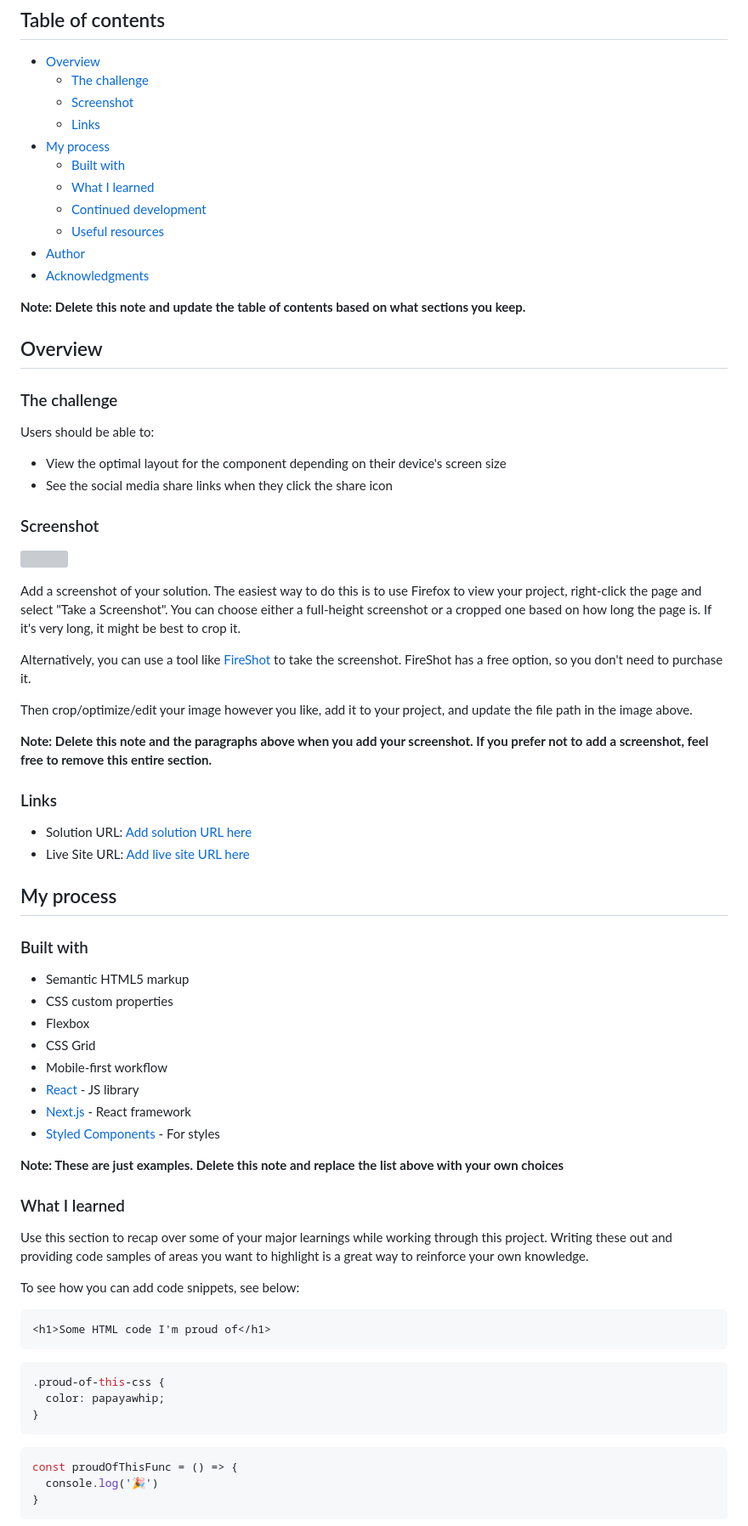
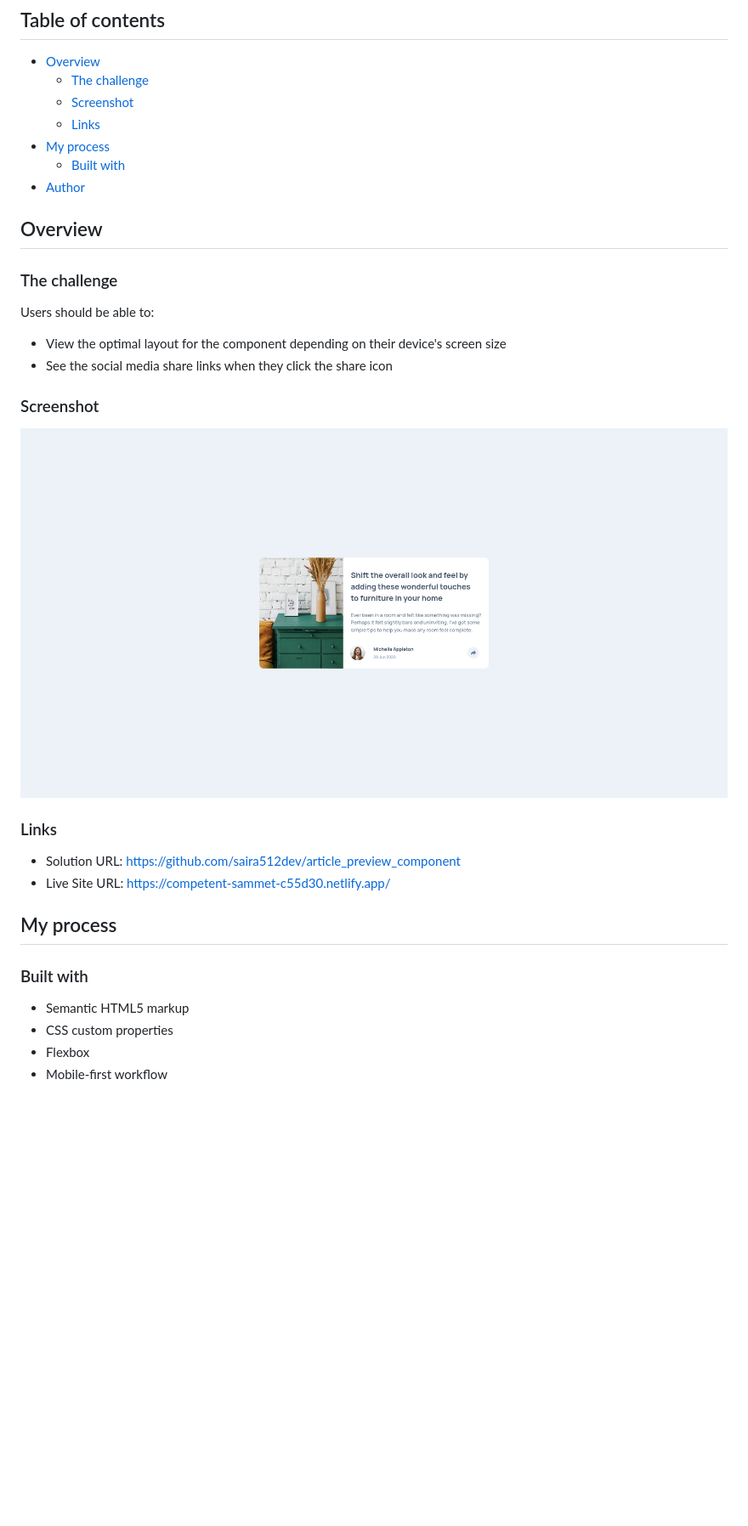
Before and after one commit to saira512dev/article_preview_component, a Markdown page: README.md, the part around the change printed below. Shown: that part at 85% size. Drawn GitHub-style; pictures changed too: images/screenshot.png (added); blank space fills up the shorter version; grey boxes are pictures that could not be loaded.

````diff
--- a/README.md
+++ b/README.md
@@ -10,14 +10,7 @@ This is a solution to the [Article preview component challenge on Frontend Mento
   - [Links](#links)
 - [My process](#my-process)
   - [Built with](#built-with)
-  - [What I learned](#what-i-learned)
-  - [Continued development](#continued-development)
-  - [Useful resources](#useful-resources)
 - [Author](#author)
-- [Acknowledgments](#acknowledgments)
-
-**Note: Delete this note and update the table of contents based on what sections you keep.**
-
 ## Overview
 
 ### The challenge
@@ -29,20 +22,12 @@ Users should be able to:
 
 ### Screenshot
 
-![](./screenshot.jpg)
-
-Add a screenshot of your solution. The easiest way to do this is to use Firefox to view your project, right-click the page and select "Take a Screenshot". You can choose either a full-height screenshot or a cropped one based on how long the page is. If it's very long, it might be best to crop it.
-
-Alternatively, you can use a tool like [FireShot](https://getfireshot.com/) to take the screenshot. FireShot has a free option, so you don't need to purchase it.
-
-Then crop/optimize/edit your image however you like, add it to your project, and update the file path in the image above.
-
-**Note: Delete this note and the paragraphs above when you add your screenshot. If you prefer not to add a screenshot, feel free to remove this entire section.**
+![](images/screenshot.png)
 
 ### Links
 
-- Solution URL: [Add solution URL here](https://your-solution-url.com)
-- Live Site URL: [Add live site URL here](https://your-live-site-url.com)
+- Solution URL: https://github.com/saira512dev/article_preview_component
+- Live Site URL: https://competent-sammet-c55d30.netlify.app/
 
 ## My process
 
@@ -51,31 +36,6 @@ Then crop/optimize/edit your image however you like, add it to your project, and
 - Semantic HTML5 markup
 - CSS custom properties
 - Flexbox
-- CSS Grid
 - Mobile-first workflow
-- [React](https://reactjs.org/) - JS library
-- [Next.js](https://nextjs.org/) - React framework
-- [Styled Components](https://styled-components.com/) - For styles
 
-**Note: These are just examples. Delete this note and replace the list above with your own choices**
 
-### What I learned
-
-Use this section to recap over some of your major learnings while working through this project. Writing these out and providing code samples of areas you want to highlight is a great way to reinforce your own knowledge.
-
-To see how you can add code snippets, see below:
-
-```html
-<h1>Some HTML code I'm proud of</h1>
-```
-```css
-.proud-of-this-css {
-  color: papayawhip;
-}
-```
-```js
-const proudOfThisFunc = () => {
-  console.log('🎉')
-}
-```
-
````
Also changed, not shown: other parts of README.md (+0 -25 lines), 6 other files.
